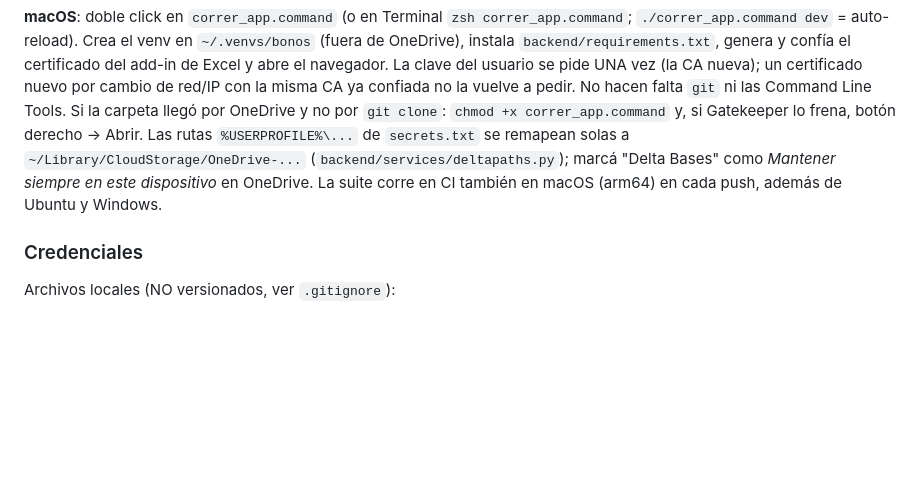
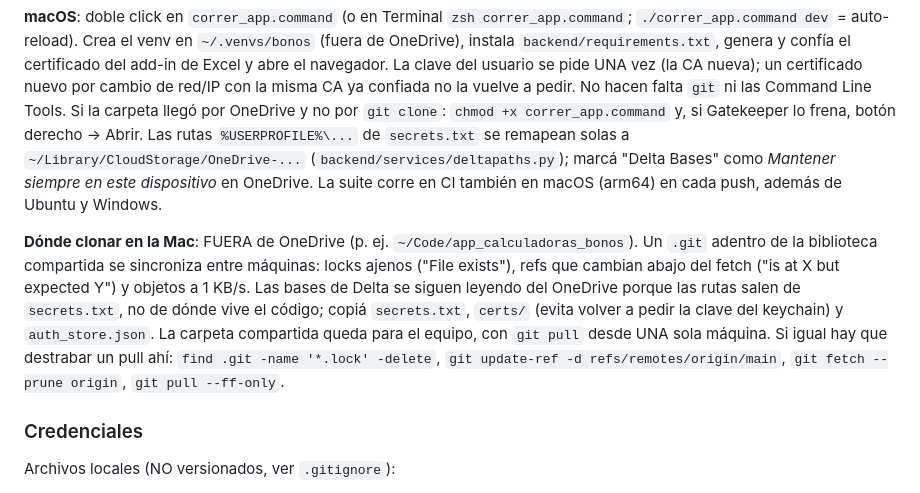
Before and after one commit to rodrigocorvalan93/app_calculadoras_bonos, a Markdown page: README.md, the part around the change. Rendered like a GitHub page; blank space fills up the shorter version.

Commit message:
Docs: en la Mac, clonar fuera de OneDrive (el .git compartido se sincroniza entre máquinas)
Un git pull en la carpeta de la biblioteca compartida falló con "cannot lock
ref: is at e7be849 but expected c9f8bf9" y un .lock "File exists": OneDrive
copia los refs y locks de la otra máquina en el medio del fetch, y los
objetos entran a 1 KB/s. README (sección macOS) y CLAUDE.md: código clonado
en ~/Code, bases del OneDrive vía secrets.txt, qué copiar (secrets.txt,
certs/, auth_store.json) y cómo destrabar un pull ahí si hace falta.

Co-Authored-By: Claude Fable 5.1 <noreply@anthropic.com>
Claude-Session: https://claude.ai/code/session_01STHJpu1dSa7KKVf1r3Lf1c

```diff
--- a/README.md
+++ b/README.md
@@ -205,6 +205,17 @@ remapean solas a `~/Library/CloudStorage/OneDrive-...`
 este dispositivo* en OneDrive. La suite corre en CI también en macOS (arm64) en
 cada push, además de Ubuntu y Windows.
 
+**Dónde clonar en la Mac**: FUERA de OneDrive (p. ej. `~/Code/app_calculadoras_bonos`).
+Un `.git` adentro de la biblioteca compartida se sincroniza entre máquinas: locks
+ajenos ("File exists"), refs que cambian abajo del fetch ("is at X but expected Y")
+y objetos a 1 KB/s. Las bases de Delta se siguen leyendo del OneDrive porque las
+rutas salen de `secrets.txt`, no de dónde vive el código; copiá `secrets.txt`,
+`certs/` (evita volver a pedir la clave del keychain) y `auth_store.json`. La
+carpeta compartida queda para el equipo, con `git pull` desde UNA sola máquina.
+Si igual hay que destrabar un pull ahí: `find .git -name '*.lock' -delete`,
+`git update-ref -d refs/remotes/origin/main`, `git fetch --prune origin`,
+`git pull --ff-only`.
+
 ### Credenciales
 
 Archivos locales (NO versionados, ver `.gitignore`):
```
Also changed, not shown: CLAUDE.md (+5 -0 lines).
